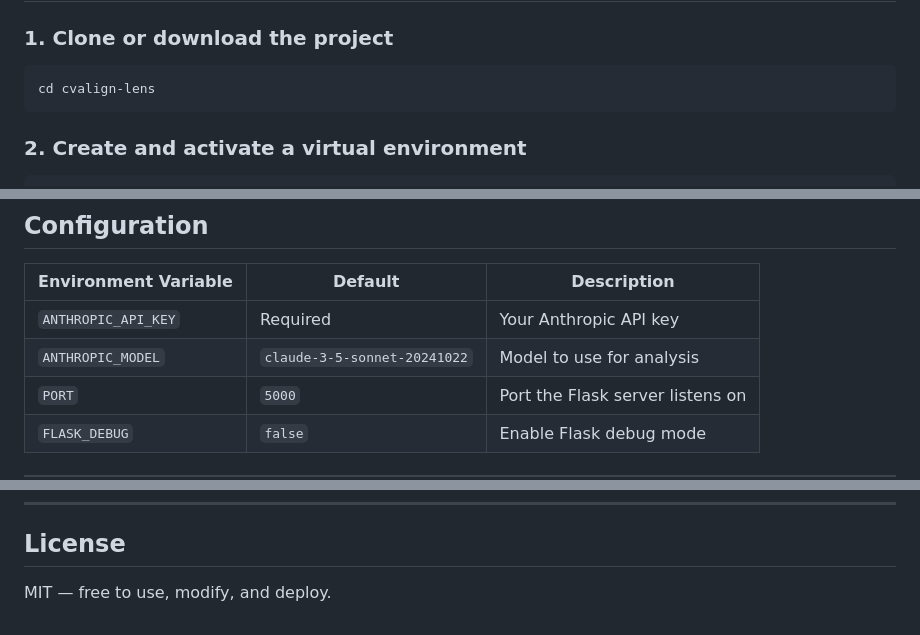
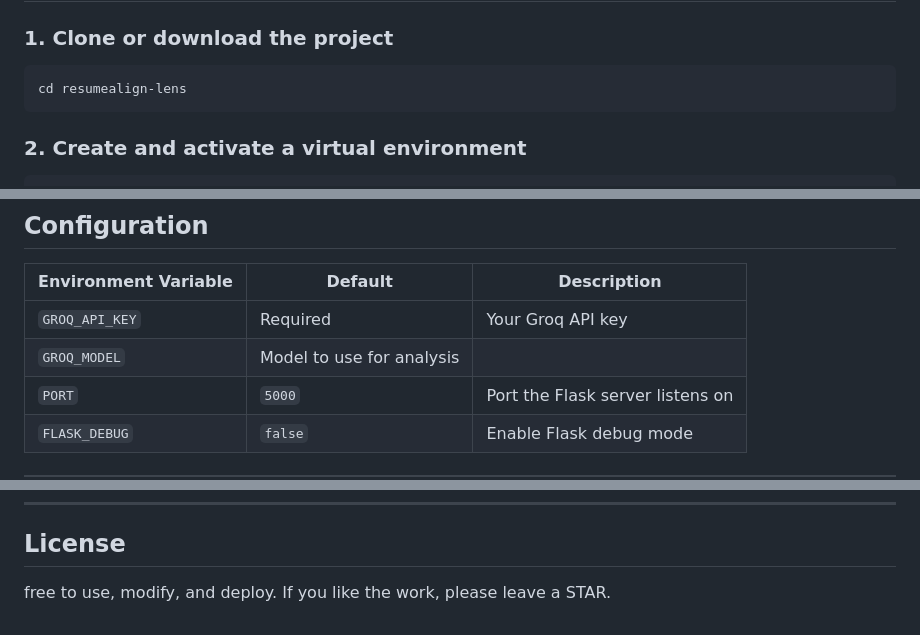
Before and after one commit to Amrutha-space/Resume-Align-Lens, a Markdown page: README.md, 3 parts joined by grey strips. GitHub-like rendering.

Commit message:
modified bash commands for better installation

````diff
--- a/README.md
+++ b/README.md
@@ -55,7 +55,7 @@ cvalign-lens/
 ### 1. Clone or download the project
 
 ```bash
-cd cvalign-lens
+cd resumealign-lens
 ```
 
 ### 2. Create and activate a virtual environment
@@ -103,8 +103,8 @@ The app will be available at: **http://localhost:5000**
 
 | Environment Variable | Default | Description |
 |---|---|---|
-| `ANTHROPIC_API_KEY` | Required | Your Anthropic API key |
-| `ANTHROPIC_MODEL` | `claude-3-5-sonnet-20241022` | Model to use for analysis |
+| `GROQ_API_KEY` | Required | Your Groq API key |
+| `GROQ_MODEL` | Model to use for analysis |
 | `PORT` | `5000` | Port the Flask server listens on |
 | `FLASK_DEBUG` | `false` | Enable Flask debug mode |
 
@@ -190,4 +190,5 @@ All prompts are centralized in `prompts/prompt_templates.py`. No prompt text app
 
 ## License
 
-MIT — free to use, modify, and deploy.
+ free to use, modify, and deploy.
+ If you like the work, please leave a STAR.
````
Also changed, not shown: other parts of README.md (+3 -3 lines).
